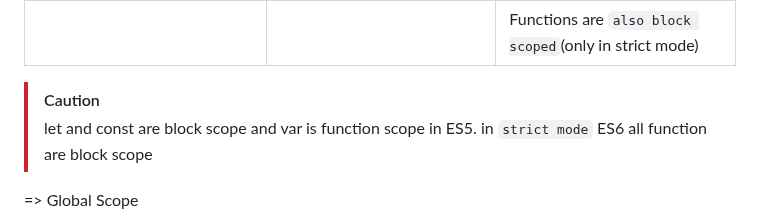
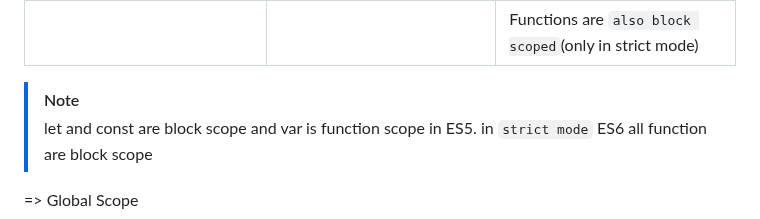
Before and after one commit to zawlinn-vlog/js__foundation, a Markdown page: 04 JavaScript Behind the Scenes/01 Exercise/readMe.md, the part around the change. Rendered like a GitHub page.

Commit message:
JavaScript: Basic to Adv

```diff
--- a/04 JavaScript Behind the Scenes/01 Exercise/readMe.md
+++ b/04 JavaScript Behind the Scenes/01 Exercise/readMe.md
@@ -196,7 +196,7 @@ Execution Context တိုင်းမှာ
 | Variables declared in global scope are accessible `everywhere` | Also called local scope                                      | `However, this only applies to `let`and`const` variables! |
 |                                                                |                                                              | Functions are `also block scoped`(only in strict mode)    |
 
-> [!CAUTION]
+> [!NOTE]
 > let and const are block scope and var is function scope in ES5. in `strict mode` ES6 all function are block scope
 
 => Global Scope
```
